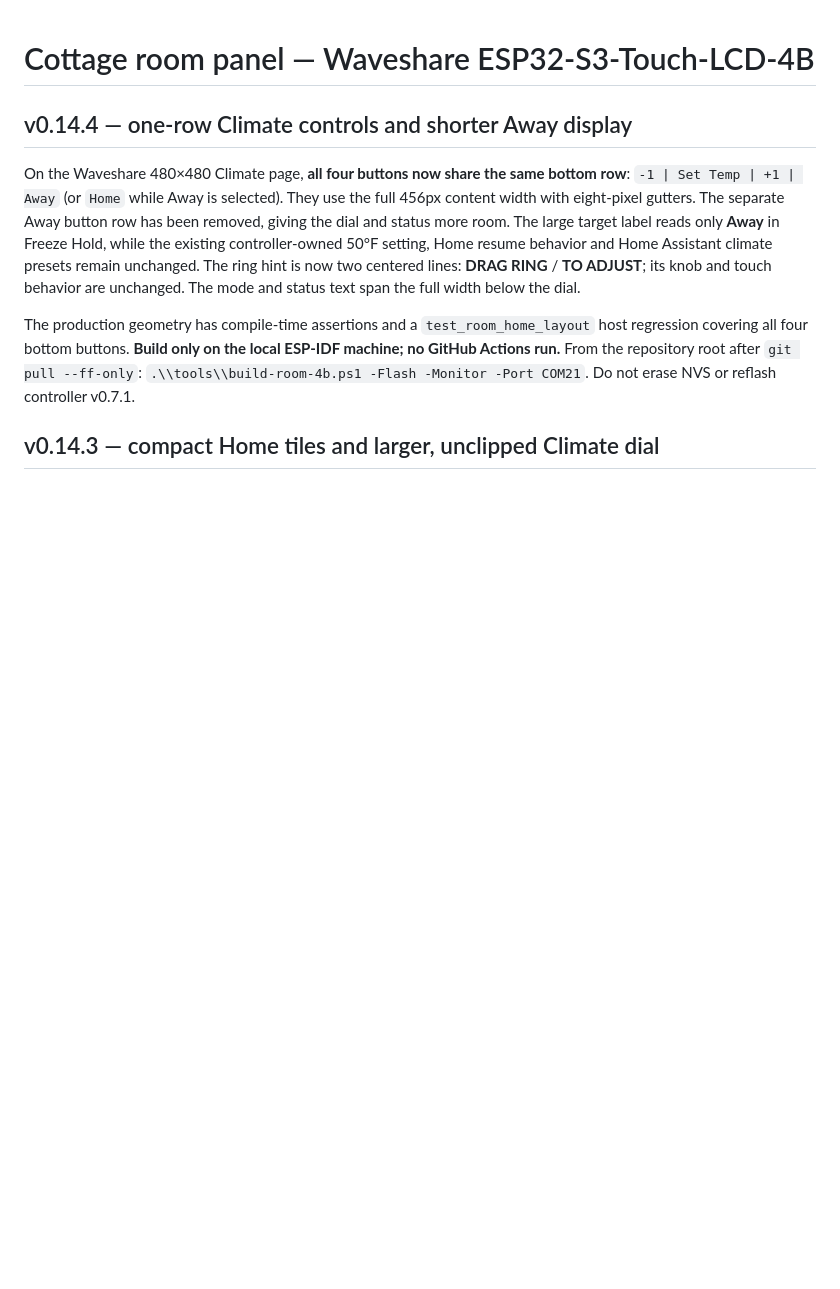
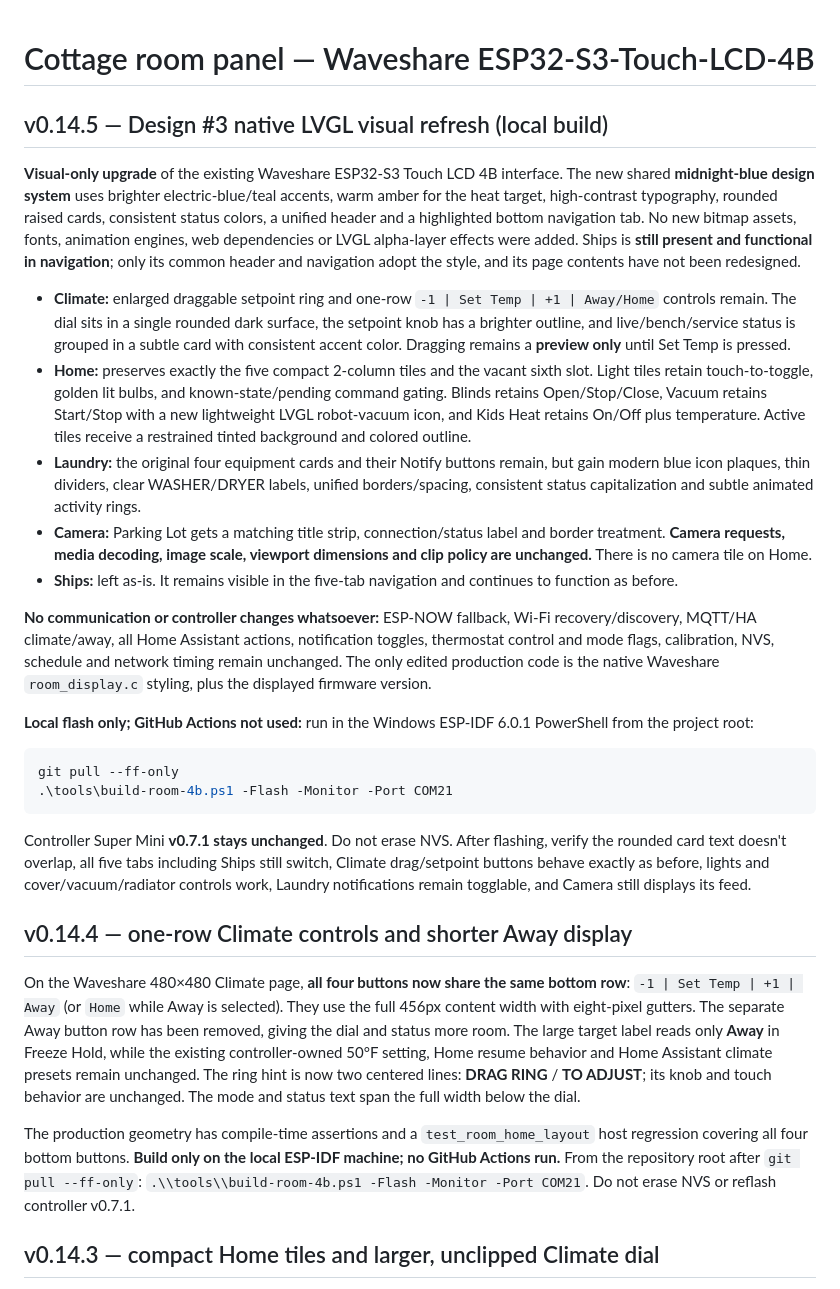
Before and after one commit to khrisperry/CottageThermoESP, a Markdown page: touchscreen/README.md, the part around the change. Rendered like a GitHub page; blank space fills up the shorter version.

Commit message:
docs(4b): v0.14.5 Design 3 styling across Climate/Home/Laundry/Camera; Ships unchanged; flash locally [skip ci]

````diff
--- a/touchscreen/README.md
+++ b/touchscreen/README.md
@@ -1,4 +1,25 @@
 # Cottage room panel — Waveshare ESP32-S3-Touch-LCD-4B
+
+## v0.14.5 — Design #3 native LVGL visual refresh (local build)
+
+**Visual-only upgrade** of the existing Waveshare ESP32-S3 Touch LCD 4B interface. The new shared **midnight-blue design system** uses brighter electric-blue/teal accents, warm amber for the heat target, high-contrast typography, rounded raised cards, consistent status colors, a unified header and a highlighted bottom navigation tab. No new bitmap assets, fonts, animation engines, web dependencies or LVGL alpha-layer effects were added. Ships is **still present and functional in navigation**; only its common header and navigation adopt the style, and its page contents have not been redesigned.
+
+- **Climate:** enlarged draggable setpoint ring and one-row `-1 | Set Temp | +1 | Away/Home` controls remain. The dial sits in a single rounded dark surface, the setpoint knob has a brighter outline, and live/bench/service status is grouped in a subtle card with consistent accent color. Dragging remains a **preview only** until Set Temp is pressed.
+- **Home:** preserves exactly the five compact 2-column tiles and the vacant sixth slot. Light tiles retain touch-to-toggle, golden lit bulbs, and known-state/pending command gating. Blinds retains Open/Stop/Close, Vacuum retains Start/Stop with a new lightweight LVGL robot-vacuum icon, and Kids Heat retains On/Off plus temperature. Active tiles receive a restrained tinted background and colored outline.
+- **Laundry:** the original four equipment cards and their Notify buttons remain, but gain modern blue icon plaques, thin dividers, clear WASHER/DRYER labels, unified borders/spacing, consistent status capitalization and subtle animated activity rings.
+- **Camera:** Parking Lot gets a matching title strip, connection/status label and border treatment. **Camera requests, media decoding, image scale, viewport dimensions and clip policy are unchanged.** There is no camera tile on Home.
+- **Ships:** left as-is. It remains visible in the five-tab navigation and continues to function as before.
+
+**No communication or controller changes whatsoever:** ESP-NOW fallback, Wi-Fi recovery/discovery, MQTT/HA climate/away, all Home Assistant actions, notification toggles, thermostat control and mode flags, calibration, NVS, schedule and network timing remain unchanged. The only edited production code is the native Waveshare `room_display.c` styling, plus the displayed firmware version.
+
+**Local flash only; GitHub Actions not used:** run in the Windows ESP-IDF 6.0.1 PowerShell from the project root:
+
+```powershell
+git pull --ff-only
+.\tools\build-room-4b.ps1 -Flash -Monitor -Port COM21
+```
+
+Controller Super Mini **v0.7.1 stays unchanged**. Do not erase NVS. After flashing, verify the rounded card text doesn't overlap, all five tabs including Ships still switch, Climate drag/setpoint buttons behave exactly as before, lights and cover/vacuum/radiator controls work, Laundry notifications remain togglable, and Camera still displays its feed.
 
 ## v0.14.4 — one-row Climate controls and shorter Away display
 
````
